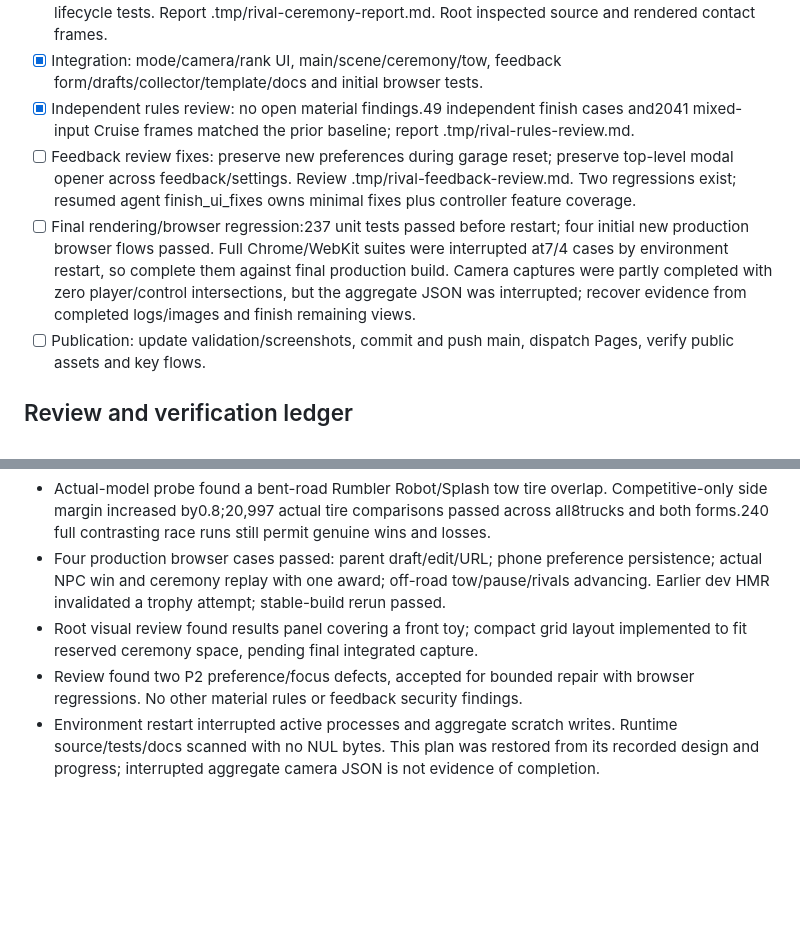
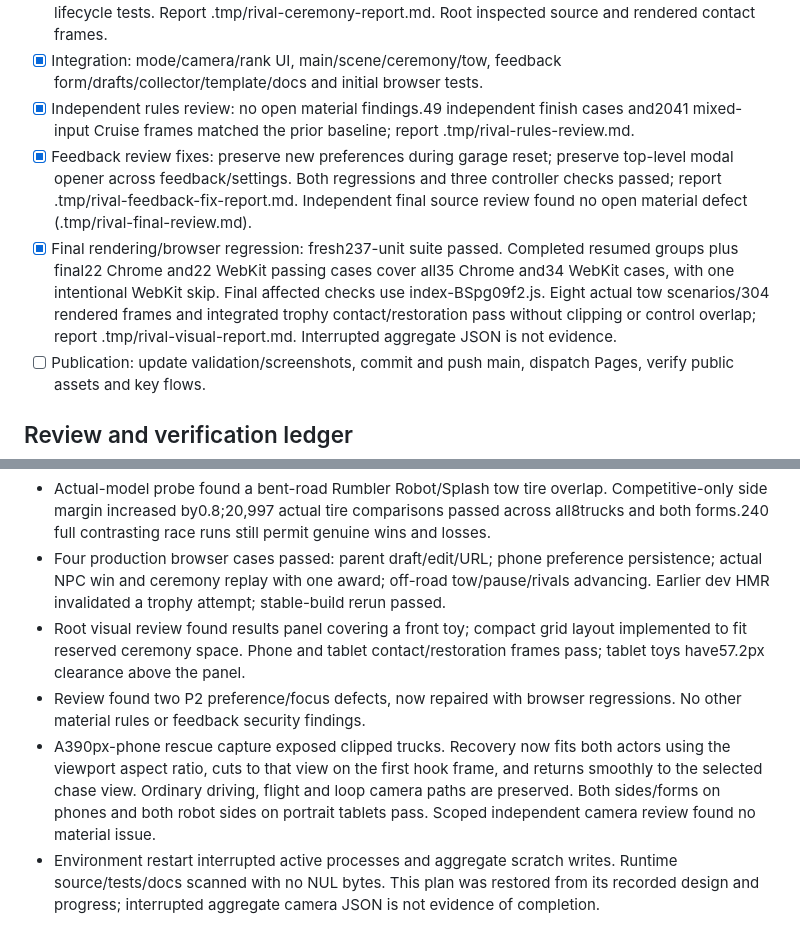
Before and after one commit to jamesgarage/jamesgarage.github.io, a Markdown page: .references/plans/2026-09-15-rival-racing.md, 2 parts joined by grey strips. Drawn GitHub-style; blank space fills up the shorter version.

Commit message:
Fit tow rescues on phones and verify rival racing release

```diff
--- a/.references/plans/2026-09-15-rival-racing.md
+++ b/.references/plans/2026-09-15-rival-racing.md
@@ -23,8 +23,8 @@ Standing authorization: the user delegated design decisions, implementation, pla
 - [x] Ceremony: owned presentation scene, gold trophy, actual winner, contact/restore sequence and lifecycle tests. Report .tmp/rival-ceremony-report.md. Root inspected source and rendered contact frames.
 - [x] Integration: mode/camera/rank UI, main/scene/ceremony/tow, feedback form/drafts/collector/template/docs and initial browser tests.
 - [x] Independent rules review: no open material findings.49 independent finish cases and2041 mixed-input Cruise frames matched the prior baseline; report .tmp/rival-rules-review.md.
-- [ ] Feedback review fixes: preserve new preferences during garage reset; preserve top-level modal opener across feedback/settings. Review .tmp/rival-feedback-review.md. Two regressions exist; resumed agent finish_ui_fixes owns minimal fixes plus controller feature coverage.
-- [ ] Final rendering/browser regression:237 unit tests passed before restart; four initial new production browser flows passed. Full Chrome/WebKit suites were interrupted at7/4 cases by environment restart, so complete them against final production build. Camera captures were partly completed with zero player/control intersections, but the aggregate JSON was interrupted; recover evidence from completed logs/images and finish remaining views.
+- [x] Feedback review fixes: preserve new preferences during garage reset; preserve top-level modal opener across feedback/settings. Both regressions and three controller checks passed; report .tmp/rival-feedback-fix-report.md. Independent final source review found no open material defect (.tmp/rival-final-review.md).
+- [x] Final rendering/browser regression: fresh237-unit suite passed. Completed resumed groups plus final22 Chrome and22 WebKit passing cases cover all35 Chrome and34 WebKit cases, with one intentional WebKit skip. Final affected checks use index-BSpg09f2.js. Eight actual tow scenarios/304 rendered frames and integrated trophy contact/restoration pass without clipping or control overlap; report .tmp/rival-visual-report.md. Interrupted aggregate JSON is not evidence.
 - [ ] Publication: update validation/screenshots, commit and push main, dispatch Pages, verify public assets and key flows.
 
 ## Review and verification ledger
@@ -34,6 +34,7 @@ Standing authorization: the user delegated design decisions, implementation, pla
 - Initial235-unit run found one renderer-free lifecycle fixture missing newly owned TowTruck; fixture updated, ten covering tests passed. Full current237-unit suite passed.
 - Actual-model probe found a bent-road Rumbler Robot/Splash tow tire overlap. Competitive-only side margin increased by0.8;20,997 actual tire comparisons passed across all8trucks and both forms.240 full contrasting race runs still permit genuine wins and losses.
 - Four production browser cases passed: parent draft/edit/URL; phone preference persistence; actual NPC win and ceremony replay with one award; off-road tow/pause/rivals advancing. Earlier dev HMR invalidated a trophy attempt; stable-build rerun passed.
-- Root visual review found results panel covering a front toy; compact grid layout implemented to fit reserved ceremony space, pending final integrated capture.
-- Review found two P2 preference/focus defects, accepted for bounded repair with browser regressions. No other material rules or feedback security findings.
+- Root visual review found results panel covering a front toy; compact grid layout implemented to fit reserved ceremony space. Phone and tablet contact/restoration frames pass; tablet toys have57.2px clearance above the panel.
+- Review found two P2 preference/focus defects, now repaired with browser regressions. No other material rules or feedback security findings.
+- A390px-phone rescue capture exposed clipped trucks. Recovery now fits both actors using the viewport aspect ratio, cuts to that view on the first hook frame, and returns smoothly to the selected chase view. Ordinary driving, flight and loop camera paths are preserved. Both sides/forms on phones and both robot sides on portrait tablets pass. Scoped independent camera review found no material issue.
 - Environment restart interrupted active processes and aggregate scratch writes. Runtime source/tests/docs scanned with no NUL bytes. This plan was restored from its recorded design and progress; interrupted aggregate camera JSON is not evidence of completion.
```
Also changed, not shown: README.md (+2 -0 lines), docs/VALIDATION.md (+9 -1 lines), docs/screenshots/tow.png (added), docs/screenshots/victory.png, 2 other files.
